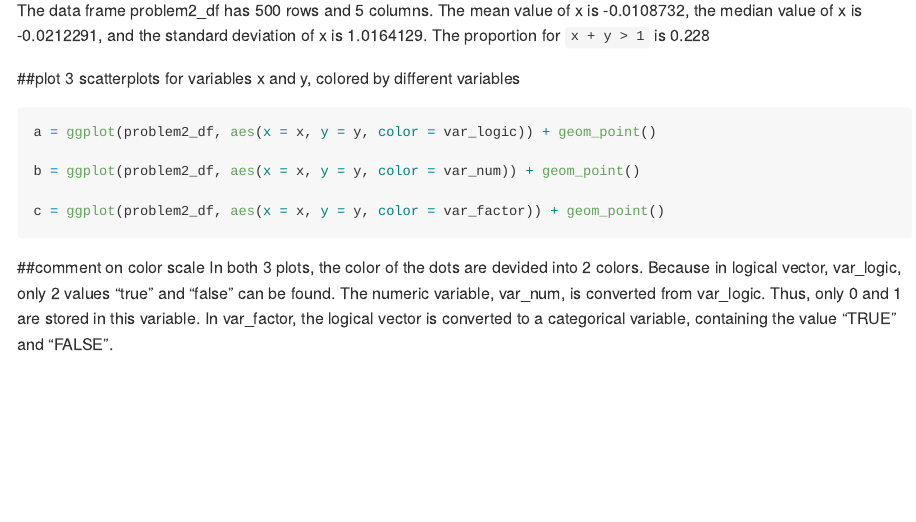
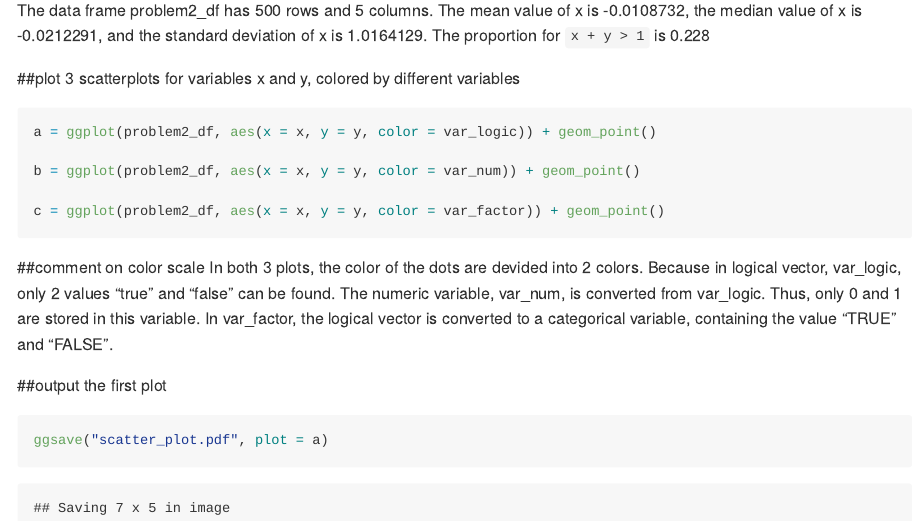
Before and after one commit to xing1215/p8105_hw1_xc2472, an R Markdown document (p8105_hw1_xc2472.Rmd): the page in a window 1100 px wide, from 2410 px down. Rendered offline with R 4.5, knitr and Pandoc, with nearby package versions.

Commit message:
the first scatter_plot was output into a pdf

````diff
--- a/p8105_hw1_xc2472.Rmd
+++ b/p8105_hw1_xc2472.Rmd
@@ -92,3 +92,8 @@ c = ggplot(problem2_df, aes(x = x, y = y, color = var_factor)) + geom_point()
 
 ##comment on color scale
 In both 3 plots, the color of the dots are devided into 2 colors. Because in logical vector, var_logic, only 2 values "true" and "false" can be found. The numeric variable, var_num, is converted from var_logic. Thus, only 0 and 1 are stored in this variable. In var_factor, the logical vector is converted to a categorical variable, containing the value "TRUE" and "FALSE".
+
+##output the first plot
+```{r}
+ggsave("scatter_plot.pdf", plot = a)
+```
````
Also changed, not shown: p8105_hw1_xc2472.md, scatter_plot.pdf (added).
